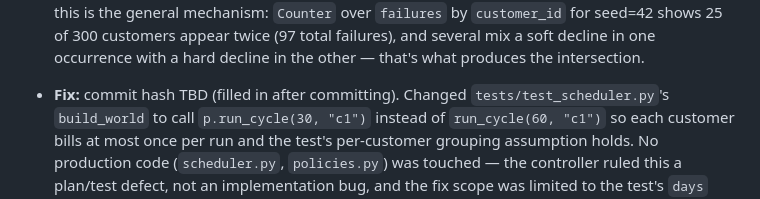
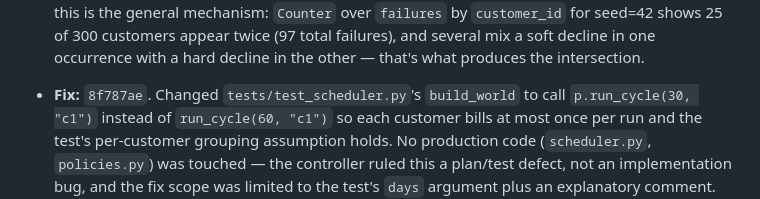
Before and after one commit to ranvir7123/Encore, a Markdown page: BROKELOG.md, the part around the change. Rendered like a GitHub page.

Commit message:
docs: backfill BROKELOG fix commit hash for scheduler test entry

```diff
--- a/BROKELOG.md
+++ b/BROKELOG.md
@@ -112,7 +112,7 @@ edited after the fact.
   twice (97 total failures), and several mix a soft decline in one
   occurrence with a hard decline in the other — that's what produces the
   intersection.
-- **Fix:** commit hash TBD (filled in after committing). Changed
+- **Fix:** `8f787ae`. Changed
   `tests/test_scheduler.py`'s `build_world` to
   call `p.run_cycle(30, "c1")` instead of `run_cycle(60, "c1")` so each
   customer bills at most once per run and the test's per-customer grouping
```
